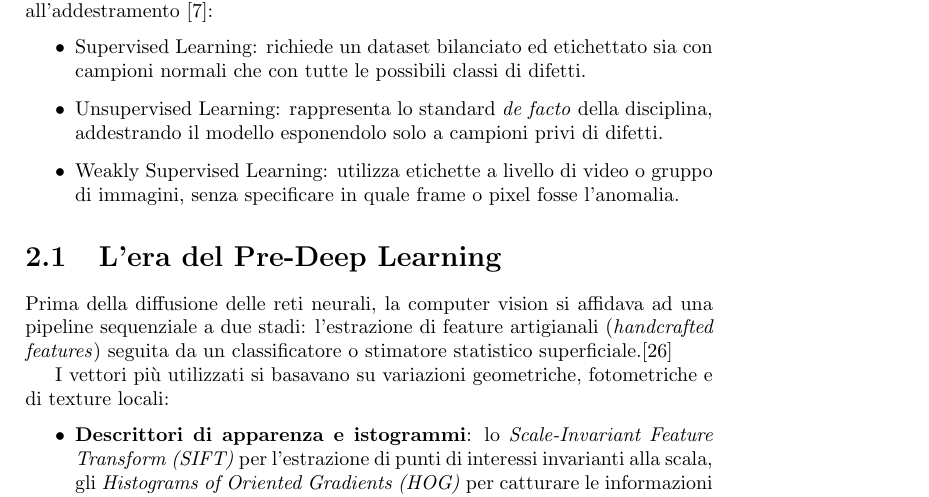
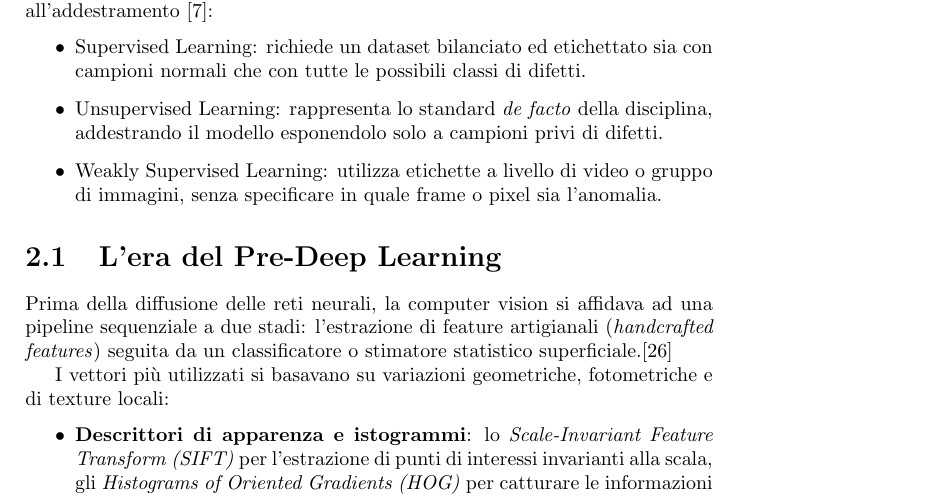
Before and after one commit to itschiara97/pw-anomaly-detection, a LaTeX thesis (PW_Anomaly_Detection/main.tex, which reads PW_Anomaly_Detection/Capitolo_2.tex): part of page 14 of 39, cut so that both start at the same text. Compiled offline with pdfLaTeX.

Commit message:
Update Capitolo_2.tex

```diff
--- a/PW_Anomaly_Detection/Capitolo_2.tex
+++ b/PW_Anomaly_Detection/Capitolo_2.tex
@@ -36,7 +36,7 @@ L'evoluzione tecnologica ha vissuto una netta divisione con l'avvento del Deep L
 \begin{itemize}
     \item Supervised Learning: richiede un dataset bilanciato ed etichettato sia con campioni normali che con tutte le possibili classi di difetti.
     \item Unsupervised Learning: rappresenta lo standard \textit{de facto} della disciplina, addestrando il modello esponendolo solo a campioni privi di difetti.
-    \item Weakly Supervised Learning: utilizza etichette a livello di video o gruppo di immagini, senza specificare in quale frame o pixel fosse l'anomalia.
+    \item Weakly Supervised Learning: utilizza etichette a livello di video o gruppo di immagini, senza specificare in quale frame o pixel sia l'anomalia.
 \end{itemize}
 
 \section{L'era del Pre-Deep Learning}
```
